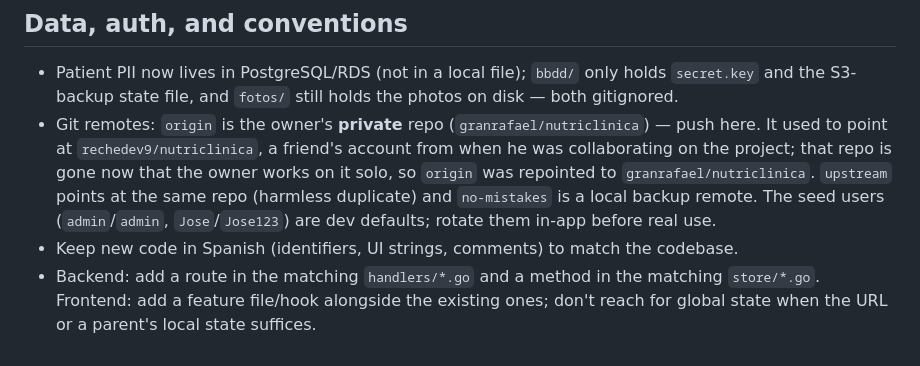
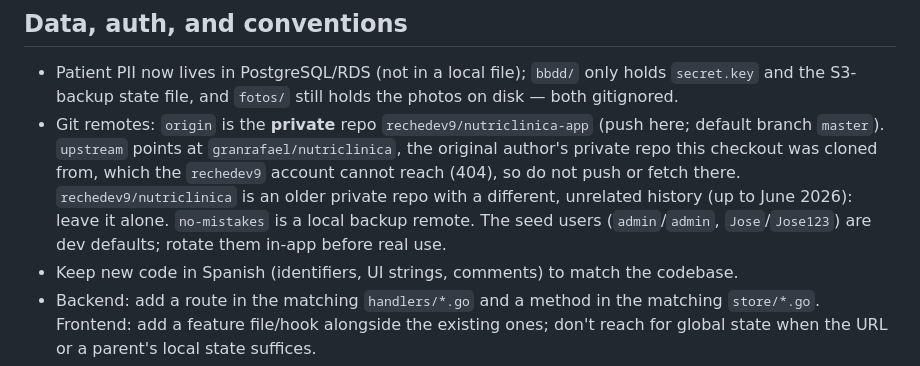
Before and after one commit to rechedev9/nutriclinica-app, a Markdown page: CLAUDE.md, the part around the change. Drawn GitHub-style.

Commit message:
docs: actualiza los remotos de git en CLAUDE.md
origin pasa a ser rechedev9/nutriclinica-app.

Co-Authored-By: Claude Opus 5.5 <noreply@anthropic.com>

```diff
--- a/CLAUDE.md
+++ b/CLAUDE.md
@@ -85,7 +85,7 @@ React Router models the navigation: the NavRail and patient tabs are **routes**
 ## Data, auth, and conventions
 
 - Patient PII now lives in PostgreSQL/RDS (not in a local file); `bbdd/` only holds `secret.key` and the S3-backup state file, and `fotos/` still holds the photos on disk — both gitignored.
-- Git remotes: `origin` is the owner's **private** repo (`granrafael/nutriclinica`) — push here. It used to point at `rechedev9/nutriclinica`, a friend's account from when he was collaborating on the project; that repo is gone now that the owner works on it solo, so `origin` was repointed to `granrafael/nutriclinica`. `upstream` points at the same repo (harmless duplicate) and `no-mistakes` is a local backup remote. The seed users (`admin`/`admin`, `Jose`/`Jose123`) are dev defaults; rotate them in-app before real use.
+- Git remotes: `origin` is the **private** repo `rechedev9/nutriclinica-app` (push here; default branch `master`). `upstream` points at `granrafael/nutriclinica`, the original author's private repo this checkout was cloned from, which the `rechedev9` account cannot reach (404), so do not push or fetch there. `rechedev9/nutriclinica` is an older private repo with a different, unrelated history (up to June 2026): leave it alone. `no-mistakes` is a local backup remote. The seed users (`admin`/`admin`, `Jose`/`Jose123`) are dev defaults; rotate them in-app before real use.
 - Keep new code in Spanish (identifiers, UI strings, comments) to match the codebase.
 - Backend: add a route in the matching `handlers/*.go` and a method in the matching `store/*.go`. Frontend: add a feature file/hook alongside the existing ones; don't reach for global state when the URL or a parent's local state suffices.
 
```
